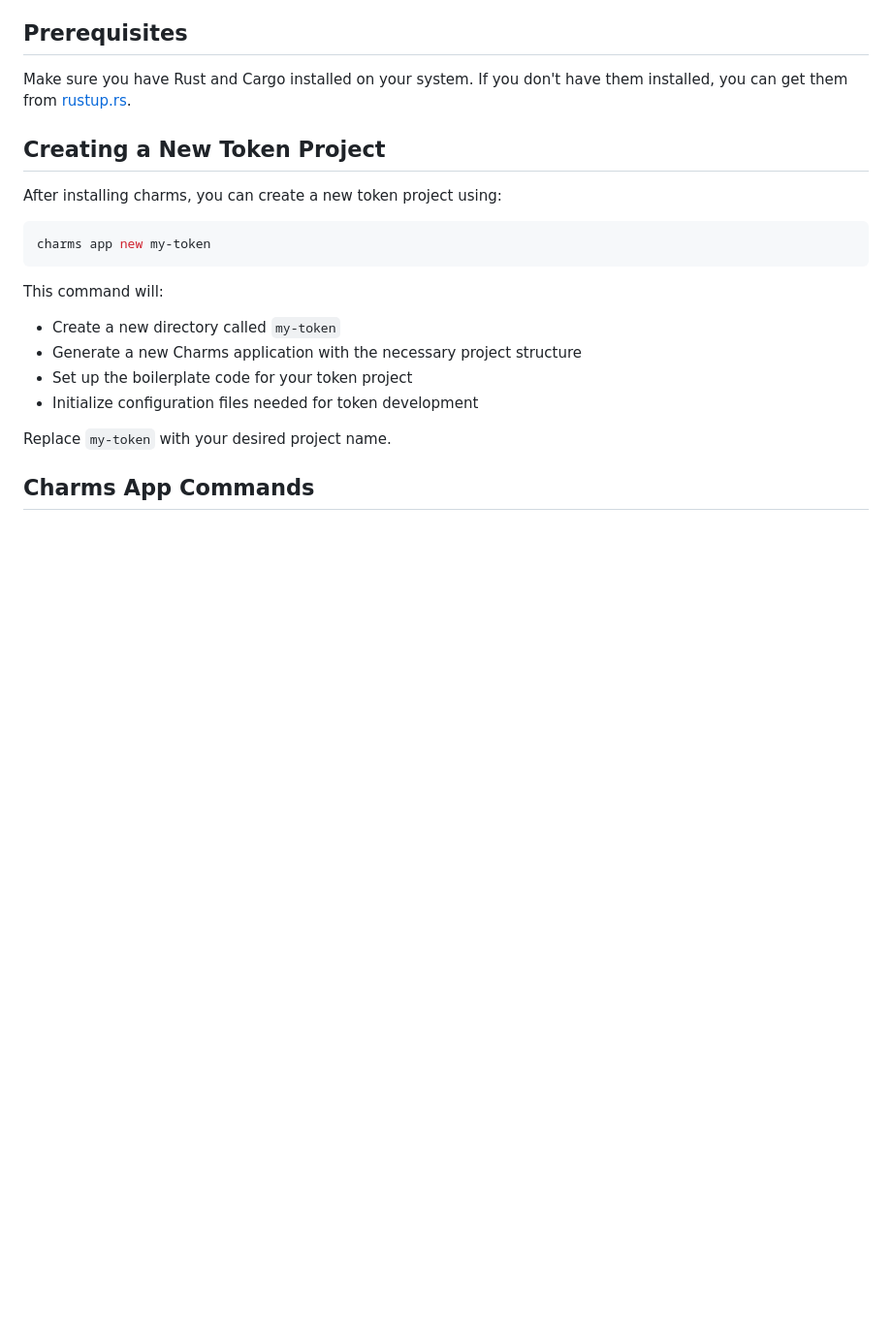
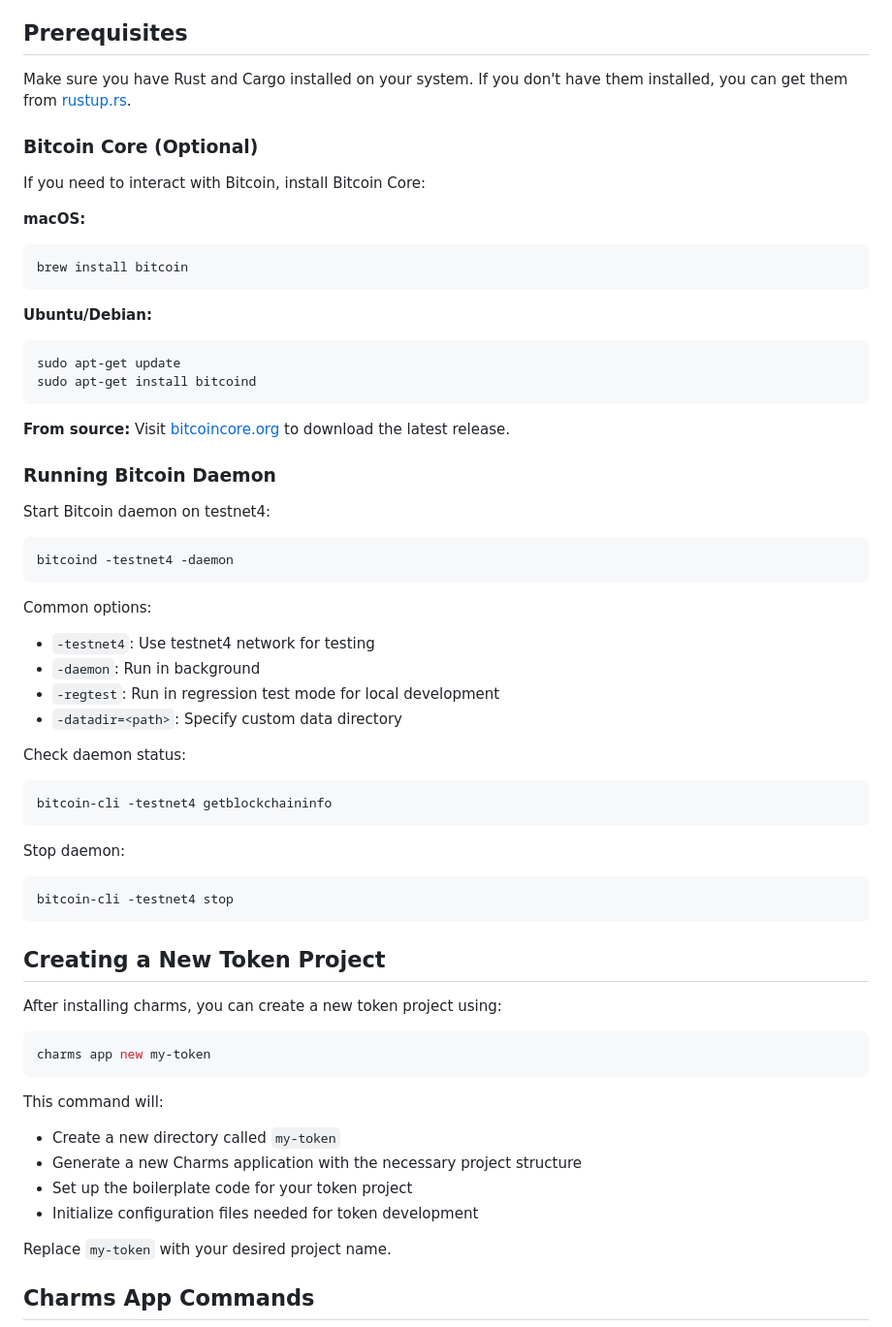
Before and after one commit to aadorian/TokenBitcoinOS, a Markdown page: README.md, the part around one of its changes. Shown at 97% size. GitHub-like rendering; blank space fills up the shorter version.

````diff
--- a/README.md
+++ b/README.md
@@ -13,6 +13,47 @@ This will install version 0.10.0 of the charms package using Cargo, Rust's packa
 ## Prerequisites
 
 Make sure you have Rust and Cargo installed on your system. If you don't have them installed, you can get them from [rustup.rs](https://rustup.rs/).
+
+### Bitcoin Core (Optional)
+
+If you need to interact with Bitcoin, install Bitcoin Core:
+
+**macOS:**
+```bash
+brew install bitcoin
+```
+
+**Ubuntu/Debian:**
+```bash
+sudo apt-get update
+sudo apt-get install bitcoind
+```
+
+**From source:**
+Visit [bitcoincore.org](https://bitcoincore.org/en/download/) to download the latest release.
+
+### Running Bitcoin Daemon
+
+Start Bitcoin daemon on testnet4:
+```bash
+bitcoind -testnet4 -daemon
+```
+
+Common options:
+- `-testnet4`: Use testnet4 network for testing
+- `-daemon`: Run in background
+- `-regtest`: Run in regression test mode for local development
+- `-datadir=<path>`: Specify custom data directory
+
+Check daemon status:
+```bash
+bitcoin-cli -testnet4 getblockchaininfo
+```
+
+Stop daemon:
+```bash
+bitcoin-cli -testnet4 stop
+```
 
 ## Creating a New Token Project
 
````
Also changed, not shown: other parts of README.md (+88 -33 lines), README_BITCOIN_CLI.md (added, +493 -0 lines).
